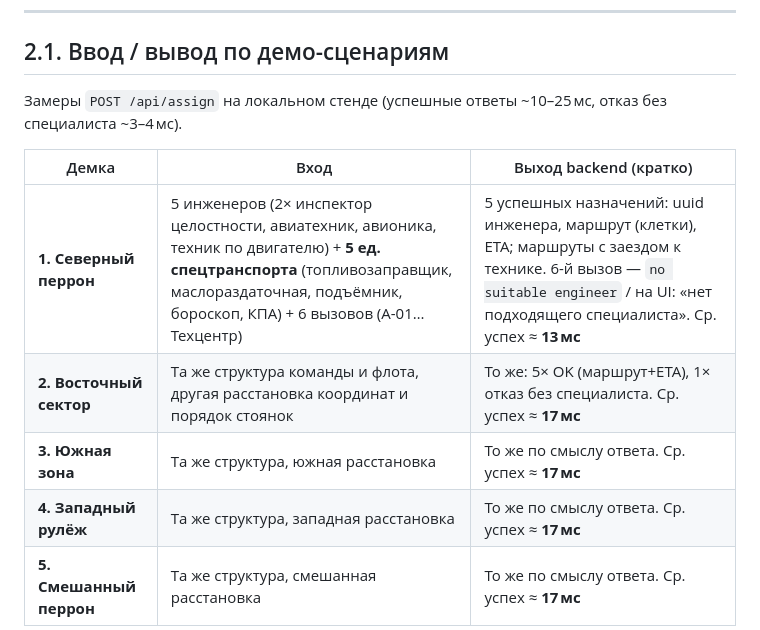
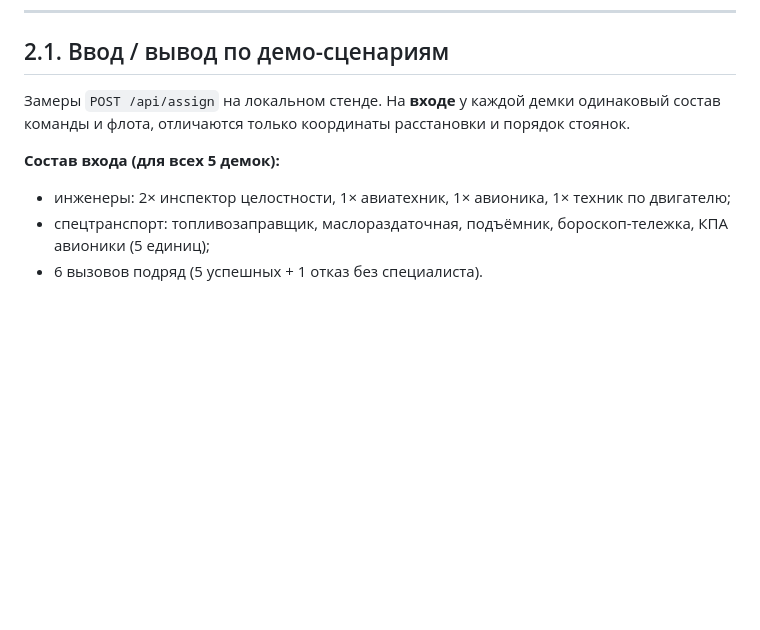
Before and after one commit to MonsieurJaDex/aeroflot-snippets, a Markdown page: docs/TECHNICAL.md, the part around one of its changes. GitHub-like rendering; blank space fills up the shorter version.

Commit message:
Spell out per-demo assign I/O with route, transport waypoint and latency
Co-authored-by: Cursor <cursoragent@cursor.com>

```diff
--- a/docs/TECHNICAL.md
+++ b/docs/TECHNICAL.md
@@ -134,13 +134,10 @@ sequenceDiagram
 
 ## 2.1. Ввод / вывод по демо-сценариям
 
-Замеры `POST /api/assign` на локальном стенде (успешные ответы ~10–25 мс, отказ без специалиста ~3–4 мс).
+Замеры `POST /api/assign` на локальном стенде. На **входе** у каждой демки одинаковый состав команды и флота, отличаются только координаты расстановки и порядок стоянок.
 
-| Демка | Вход | Выход backend (кратко) |
-|-------|------|-------------------------|
-| **1. Северный перрон** | 5 инженеров (2× инспектор целостности, авиатехник, авионика, техник по двигателю) + **5 ед. спецтранспорта** (топливозаправщик, маслораздаточная, подъёмник, бороскоп, КПА) + 6 вызовов (A-01…Техцентр) | 5 успешных назначений: uuid инженера, маршрут (клетки), ETA; маршруты с заездом к технике. 6-й вызов — `no suitable engineer` / на UI: «нет подходящего специалиста». Ср. успех ≈ **13 мс** |
-| **2. Восточный сектор** | Та же структура команды и флота, другая расстановка координат и порядок стоянок | То же: 5× OK (маршрут+ETA), 1× отказ без специалиста. Ср. успех ≈ **17 мс** |
-| **3. Южная зона** | Та же структура, южная расстановка | То же по смыслу ответа. Ср. успех ≈ **17 мс** |
-| **4. Западный рулёж** | Та же структура, западная расстановка | То же по смыслу ответа. Ср. успех ≈ **17 мс** |
-| **5. Смешанный перрон** | Та же структура, смешанная расстановка | То же по смыслу ответа. Ср. успех ≈ **17 мс** |
+**Состав входа (для всех 5 демок):**
+- инженеры: 2× инспектор целостности, 1× авиатехник, 1× авионика, 1× техник по двигателю;
+- спецтранспорт: топливозаправщик, маслораздаточная, подъёмник, бороскоп-тележка, КПА авионики (5 единиц);
+- 6 вызовов подряд (5 успешных + 1 отказ без специалиста).
 
```
Also changed, not shown: other parts of docs/TECHNICAL.md (+11 -1 lines).
